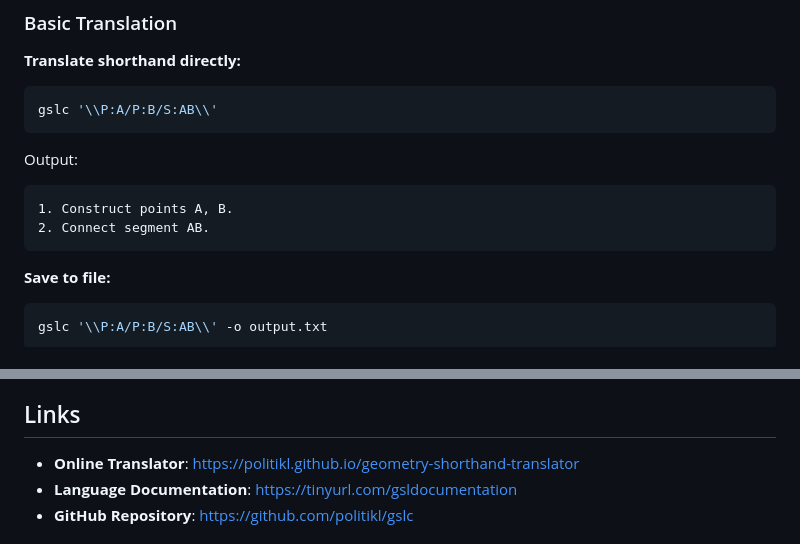
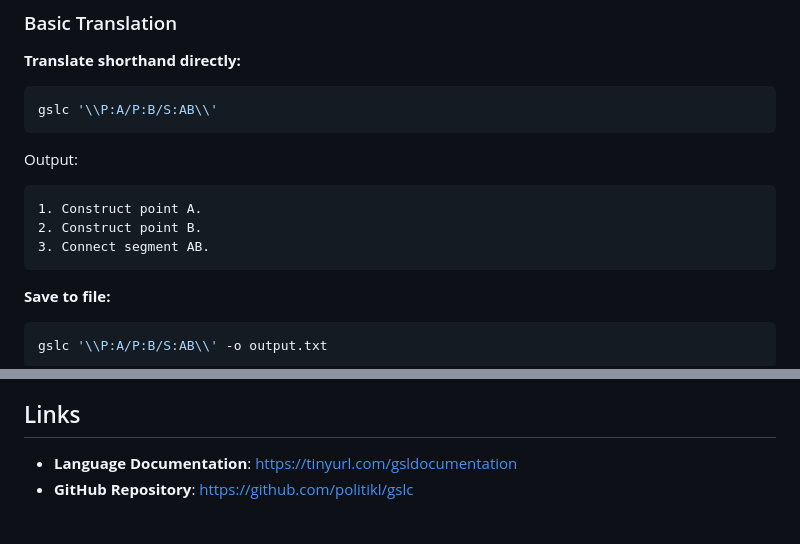
Before and after one commit to gsl-compiler/gslc, a Markdown page: README.md, 2 parts joined by grey strips. Rendered like a GitHub page.

````diff
--- a/README.md
+++ b/README.md
@@ -36,8 +36,9 @@ gslc '\\P:A/P:B/S:AB\\'
 
 Output:
 ```
-1. Construct points A, B.
-2. Connect segment AB.
+1. Construct point A.
+2. Construct point B.
+3. Connect segment AB.
 ```
 
 **Save to file:**
@@ -199,7 +200,6 @@ gslc -f sample.gsl
 
 ## Links
 
-* **Online Translator**: https://politikl.github.io/geometry-shorthand-translator
 * **Language Documentation**: https://tinyurl.com/gsldocumentation
 * **GitHub Repository**: https://github.com/politikl/gslc
 
````
